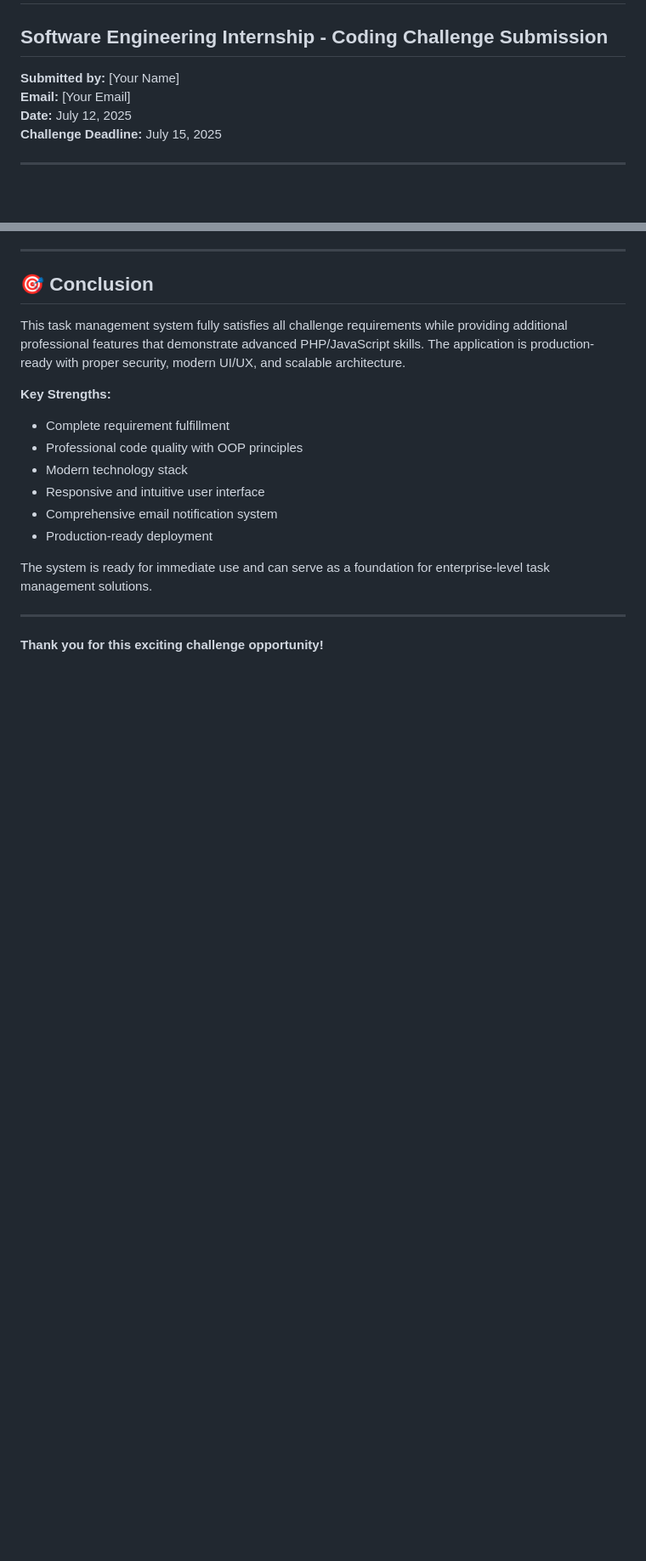
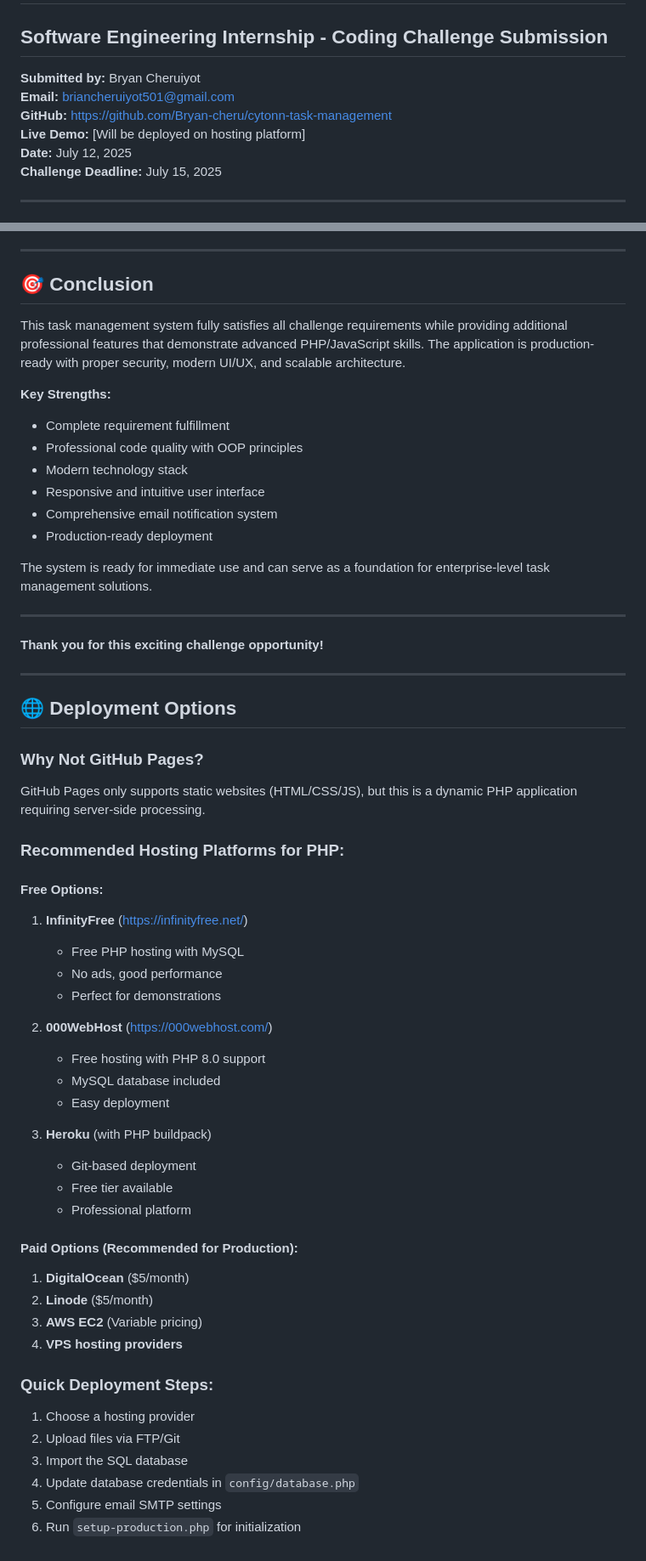
Before and after one commit to Bryan-cheru/cytonn-task-management, a Markdown page: SUBMISSION_README.md, 2 parts joined by grey strips. Shown: that part at 85% size. Rendered like a GitHub page; blank space fills up the shorter version.

Commit message:
Update README with deployment information and personal details

```diff
--- a/SUBMISSION_README.md
+++ b/SUBMISSION_README.md
@@ -1,8 +1,10 @@
 # Cytonn Task Management System
 ## Software Engineering Internship - Coding Challenge Submission
 
-**Submitted by:** [Your Name]
-**Email:** [Your Email]
+**Submitted by:** Bryan Cheruiyot
+**Email:** briancheruiyot501@gmail.com
+**GitHub:** https://github.com/Bryan-cheru/cytonn-task-management
+**Live Demo:** [Will be deployed on hosting platform]
 **Date:** July 12, 2025
 **Challenge Deadline:** July 15, 2025
 
@@ -231,3 +233,42 @@ The system is ready for immediate use and can serve as a foundation for enterpri
 ---
 
 **Thank you for this exciting challenge opportunity!**
+
+---
+
+## 🌐 **Deployment Options**
+
+### **Why Not GitHub Pages?**
+GitHub Pages only supports static websites (HTML/CSS/JS), but this is a dynamic PHP application requiring server-side processing.
+
+### **Recommended Hosting Platforms for PHP:**
+
+#### **Free Options:**
+1. **InfinityFree** (https://infinityfree.net/)
+   - Free PHP hosting with MySQL
+   - No ads, good performance
+   - Perfect for demonstrations
+
+2. **000WebHost** (https://000webhost.com/)
+   - Free hosting with PHP 8.0 support
+   - MySQL database included
+   - Easy deployment
+
+3. **Heroku** (with PHP buildpack)
+   - Git-based deployment
+   - Free tier available
+   - Professional platform
+
+#### **Paid Options (Recommended for Production):**
+1. **DigitalOcean** ($5/month)
+2. **Linode** ($5/month)
+3. **AWS EC2** (Variable pricing)
+4. **VPS hosting providers**
+
+### **Quick Deployment Steps:**
+1. Choose a hosting provider
+2. Upload files via FTP/Git
+3. Import the SQL database
+4. Update database credentials in `config/database.php`
+5. Configure email SMTP settings
+6. Run `setup-production.php` for initialization
```
